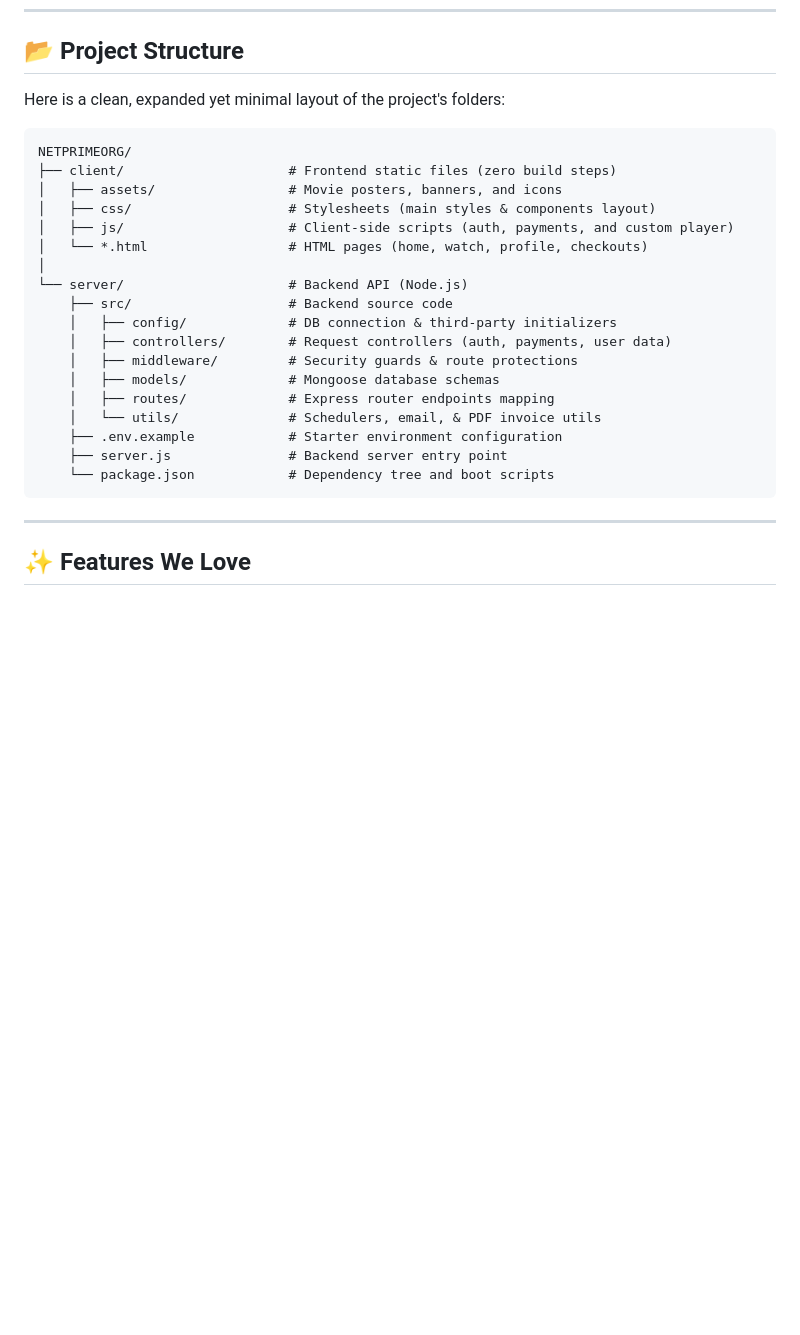
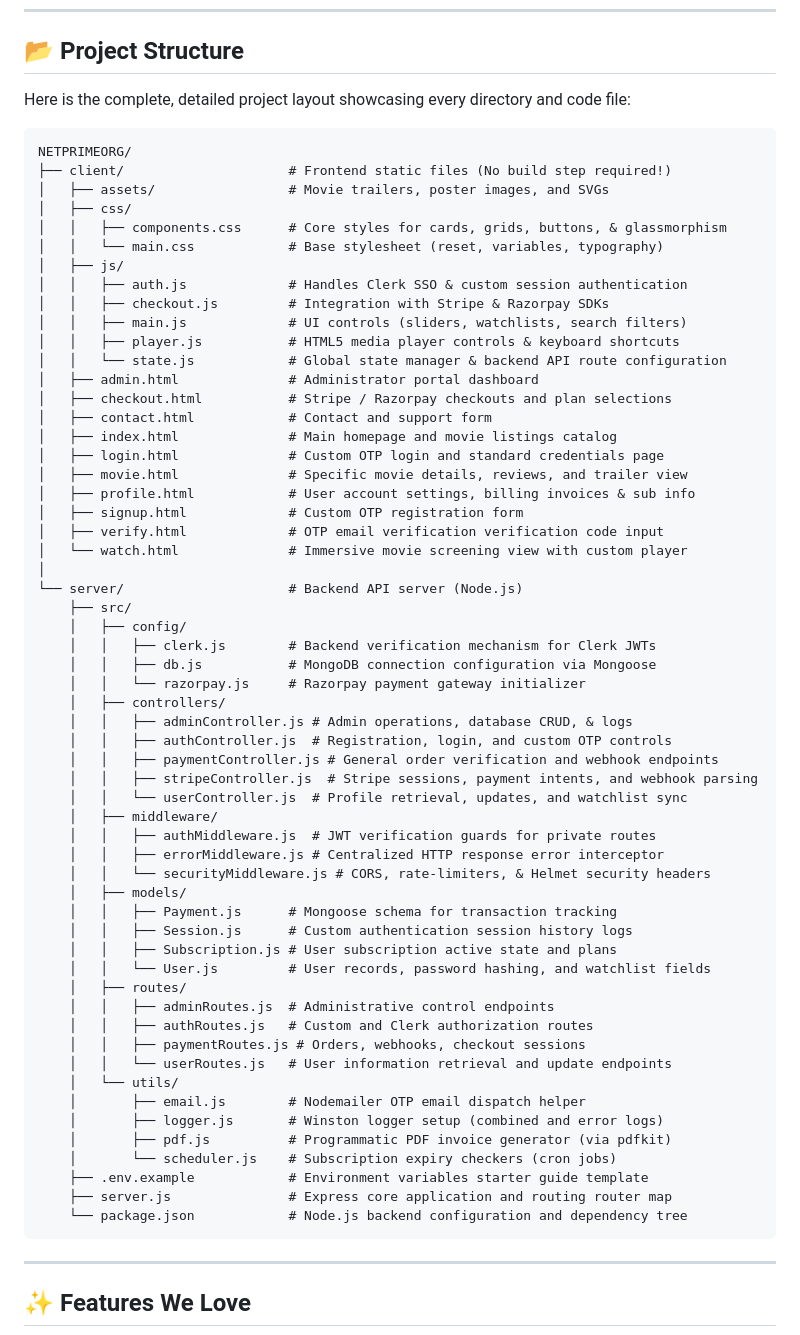
Before and after one commit to venkatavinayak/Netprime1, a Markdown page: README.md, the part around the change. GitHub-like rendering; blank space fills up the shorter version.

Commit message:
docs: expand project structure tree to list all individual files in README

````diff
--- a/README.md
+++ b/README.md
@@ -12,27 +12,66 @@ We built NetPrime to show off beautiful glassmorphic interfaces (using pure Vani
 
 ## 📂 Project Structure
 
-Here is a clean, expanded yet minimal layout of the project's folders:
+Here is the complete, detailed project layout showcasing every directory and code file:
 
 ```
 NETPRIMEORG/
-├── client/                     # Frontend static files (zero build steps)
-│   ├── assets/                 # Movie posters, banners, and icons
-│   ├── css/                    # Stylesheets (main styles & components layout)
-│   ├── js/                     # Client-side scripts (auth, payments, and custom player)
-│   └── *.html                  # HTML pages (home, watch, profile, checkouts)
+├── client/                     # Frontend static files (No build step required!)
+│   ├── assets/                 # Movie trailers, poster images, and SVGs
+│   ├── css/
+│   │   ├── components.css      # Core styles for cards, grids, buttons, & glassmorphism
+│   │   └── main.css            # Base stylesheet (reset, variables, typography)
+│   ├── js/
+│   │   ├── auth.js             # Handles Clerk SSO & custom session authentication
+│   │   ├── checkout.js         # Integration with Stripe & Razorpay SDKs
+│   │   ├── main.js             # UI controls (sliders, watchlists, search filters)
+│   │   ├── player.js           # HTML5 media player controls & keyboard shortcuts
+│   │   └── state.js            # Global state manager & backend API route configuration
+│   ├── admin.html              # Administrator portal dashboard
+│   ├── checkout.html           # Stripe / Razorpay checkouts and plan selections
+│   ├── contact.html            # Contact and support form
+│   ├── index.html              # Main homepage and movie listings catalog
+│   ├── login.html              # Custom OTP login and standard credentials page
+│   ├── movie.html              # Specific movie details, reviews, and trailer view
+│   ├── profile.html            # User account settings, billing invoices & sub info
+│   ├── signup.html             # Custom OTP registration form
+│   ├── verify.html             # OTP email verification verification code input
+│   └── watch.html              # Immersive movie screening view with custom player
 │
-└── server/                     # Backend API (Node.js)
-    ├── src/                    # Backend source code
-    │   ├── config/             # DB connection & third-party initializers
-    │   ├── controllers/        # Request controllers (auth, payments, user data)
-    │   ├── middleware/         # Security guards & route protections
-    │   ├── models/             # Mongoose database schemas
-    │   ├── routes/             # Express router endpoints mapping
-    │   └── utils/              # Schedulers, email, & PDF invoice utils
-    ├── .env.example            # Starter environment configuration
-    ├── server.js               # Backend server entry point
-    └── package.json            # Dependency tree and boot scripts
+└── server/                     # Backend API server (Node.js)
+    ├── src/
+    │   ├── config/
+    │   │   ├── clerk.js        # Backend verification mechanism for Clerk JWTs
+    │   │   ├── db.js           # MongoDB connection configuration via Mongoose
+    │   │   └── razorpay.js     # Razorpay payment gateway initializer
+    │   ├── controllers/
+    │   │   ├── adminController.js # Admin operations, database CRUD, & logs
+    │   │   ├── authController.js  # Registration, login, and custom OTP controls
+    │   │   ├── paymentController.js # General order verification and webhook endpoints
+    │   │   ├── stripeController.js  # Stripe sessions, payment intents, and webhook parsing
+    │   │   └── userController.js  # Profile retrieval, updates, and watchlist sync
+    │   ├── middleware/
+    │   │   ├── authMiddleware.js  # JWT verification guards for private routes
+    │   │   ├── errorMiddleware.js # Centralized HTTP response error interceptor
+    │   │   └── securityMiddleware.js # CORS, rate-limiters, & Helmet security headers
+    │   ├── models/
+    │   │   ├── Payment.js      # Mongoose schema for transaction tracking
+    │   │   ├── Session.js      # Custom authentication session history logs
+    │   │   ├── Subscription.js # User subscription active state and plans
+    │   │   └── User.js         # User records, password hashing, and watchlist fields
+    │   ├── routes/
+    │   │   ├── adminRoutes.js  # Administrative control endpoints
+    │   │   ├── authRoutes.js   # Custom and Clerk authorization routes
+    │   │   ├── paymentRoutes.js # Orders, webhooks, checkout sessions
+    │   │   └── userRoutes.js   # User information retrieval and update endpoints
+    │   └── utils/
+    │       ├── email.js        # Nodemailer OTP email dispatch helper
+    │       ├── logger.js       # Winston logger setup (combined and error logs)
+    │       ├── pdf.js          # Programmatic PDF invoice generator (via pdfkit)
+    │       └── scheduler.js    # Subscription expiry checkers (cron jobs)
+    ├── .env.example            # Environment variables starter guide template
+    ├── server.js               # Express core application and routing router map
+    └── package.json            # Node.js backend configuration and dependency tree
 ```
 
 ---
````
